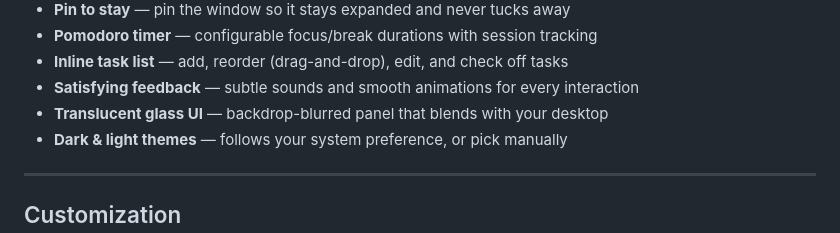
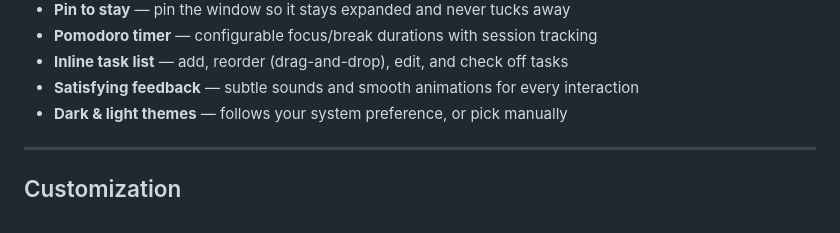
Before and after one commit to skymen/mini-pomodoro, a Markdown page: README.md, the part around the change. Drawn GitHub-style.

Commit message:
removed the readme mention of glass UI since I removed that

```diff
--- a/README.md
+++ b/README.md
@@ -52,7 +52,6 @@ Mini Pomodoro is a translucent desktop widget that docks to the edge of your scr
 - **Pomodoro timer** — configurable focus/break durations with session tracking
 - **Inline task list** — add, reorder (drag-and-drop), edit, and check off tasks
 - **Satisfying feedback** — subtle sounds and smooth animations for every interaction
-- **Translucent glass UI** — backdrop-blurred panel that blends with your desktop
 - **Dark & light themes** — follows your system preference, or pick manually
 
 ---
```
